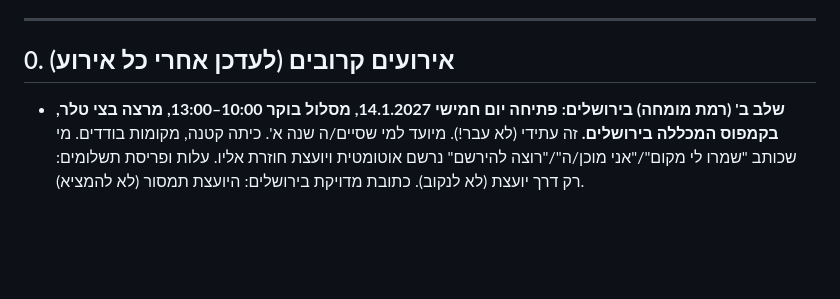
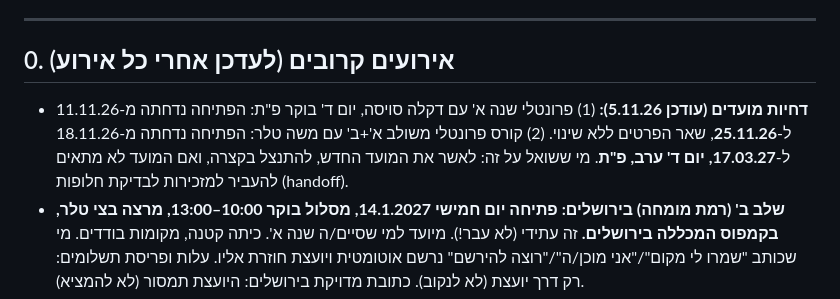
Before and after one commit to maxcmtm/cmtm-bot, a Markdown page: knowledge-base.md, the part around the change. GitHub-like rendering; blank space fills up the shorter version.

Commit message:
Knowledge: November course postponements (Dikla 25.11, Moshe Teller 17.03.27)
Co-Authored-By: Claude Fable 5.1 <noreply@anthropic.com>

```diff
--- a/knowledge-base.md
+++ b/knowledge-base.md
@@ -6,6 +6,7 @@
 ---
 
 ## 0. אירועים קרובים (לעדכן אחרי כל אירוע)
+- **דחיות מועדים (עודכן 5.11.26):** (1) פרונטלי שנה א' עם דקלה סויסה, יום ד' בוקר פ"ת: הפתיחה נדחתה מ-11.11.26 ל-**25.11.26**, שאר הפרטים ללא שינוי. (2) קורס פרונטלי משולב א'+ב' עם משה טלר: הפתיחה נדחתה מ-18.11.26 ל-**17.03.27, יום ד' ערב, פ"ת**. מי ששואל על זה: לאשר את המועד החדש, להתנצל בקצרה, ואם המועד לא מתאים להעביר למזכירות לבדיקת חלופות (handoff).
 - **שלב ב' (רמת מומחה) בירושלים: פתיחה יום חמישי 14.1.2027, מסלול בוקר 10:00–13:00, מרצה בצי טלר, בקמפוס המכללה בירושלים.** זה עתידי (לא עבר!). מיועד למי שסיים/ה שנה א'. כיתה קטנה, מקומות בודדים. מי שכותב "שמרו לי מקום"/"אני מוכן/ה"/"רוצה להירשם" נרשם אוטומטית ויועצת חוזרת אליו. עלות ופריסת תשלומים: רק דרך יועצת (לא לנקוב). כתובת מדויקת בירושלים: היועצת תמסור (לא להמציא).
 - **יום פתוח במכללה: יום שני 19.10.2026, 18:00–21:00**, המגשימים 20 פתח תקווה, בניין מטלון A קומה 1 (יש חניה בבניין/ברחוב). ערב היכרות עם השיטה, מסלול ההכשרה והצוות, בלי עלות ובלי התחייבות. מי שכותב "מגיע/ה" או לוחץ על כפתור אישור — האישור נרשם אוטומטית, אין צורך לבקש פרטים נוספים. מי שלא יכול/ה להגיע: אפשר להציע את שיעור המבוא המוקלט או לעדכן על היום הפתוח הבא (המועד ייקבע ויפורסם; לא להמציא תאריך).
 
```
